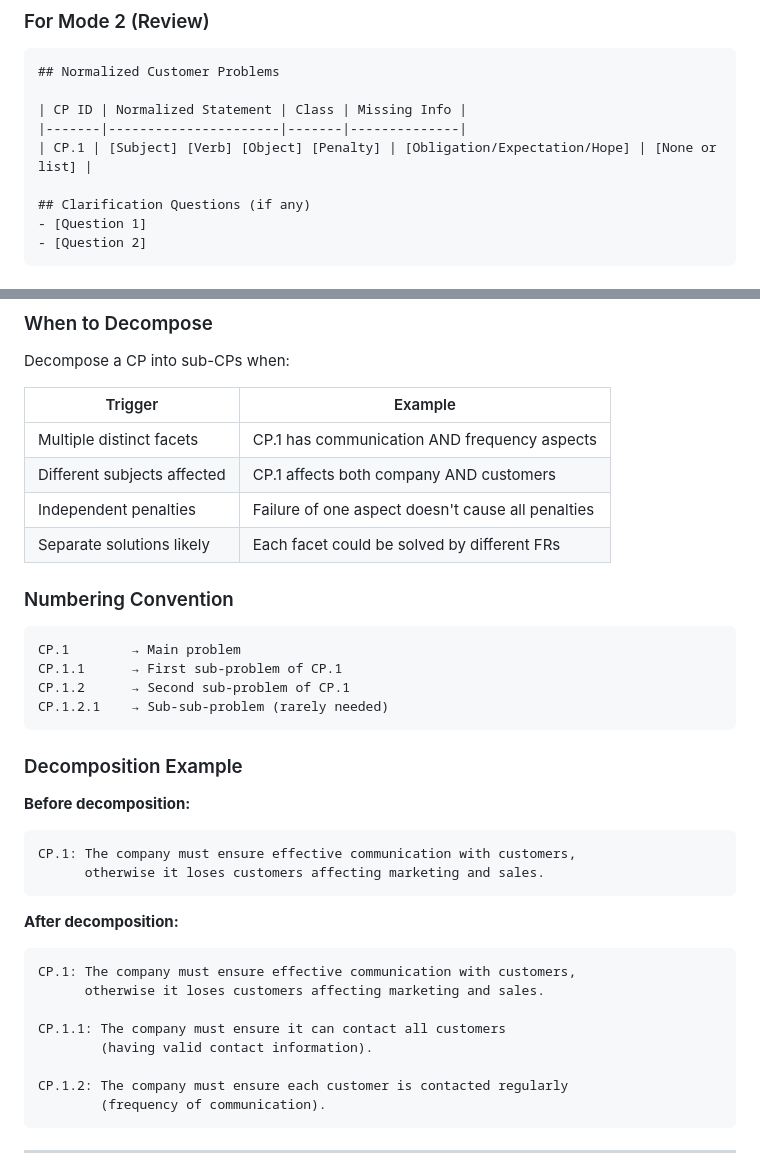
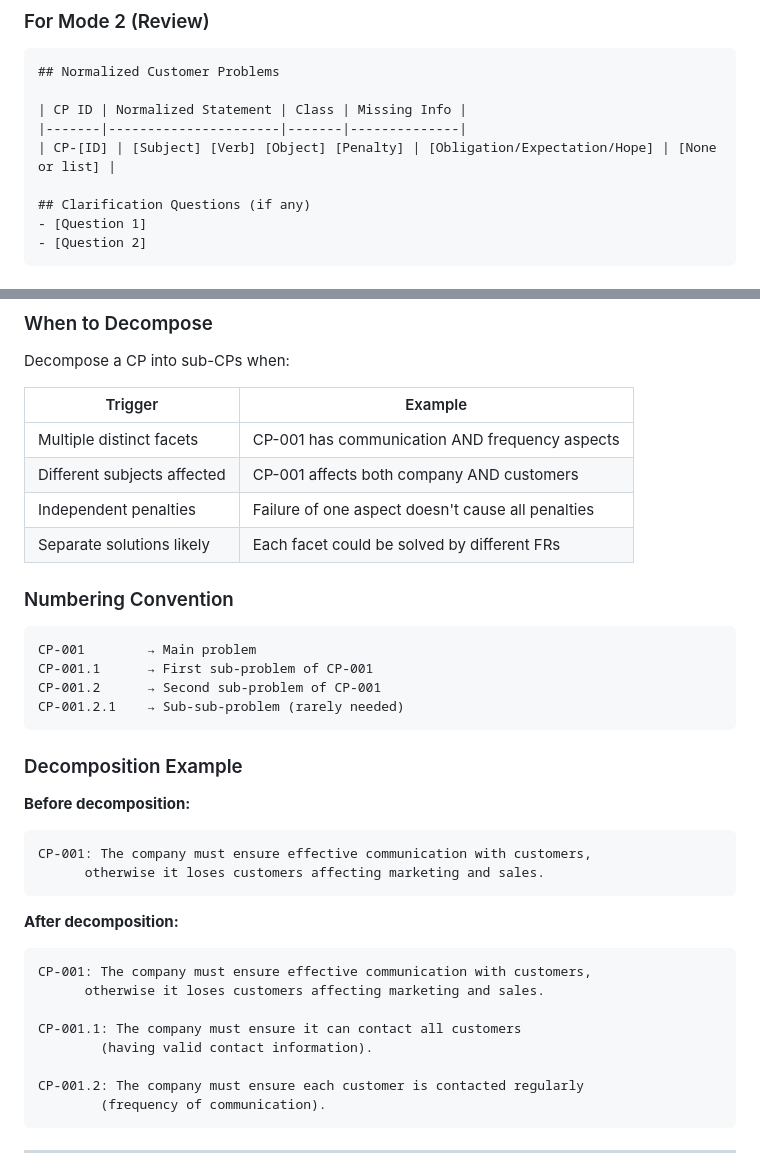
Before and after one commit to RafaelGorski/Problem-Based-SRS, a Markdown page: skills/customer-problems/SKILL.md, 2 parts joined by grey strips. Drawn GitHub-style.

Commit message:
fix: standardize CP notation to use dashes (CP-001) consistently
- Replace CP.1 dot notation with CP-001 dash notation in examples
- Align decomposition, review mode, and template sections
- Prevents LLM from mixing notation styles

Co-authored-by: Copilot <223556219+Copilot@users.noreply.github.com>

````diff
--- a/skills/customer-problems/SKILL.md
+++ b/skills/customer-problems/SKILL.md
@@ -146,7 +146,7 @@ For each identified problem, produce:
 
 | CP ID | Normalized Statement | Class | Missing Info |
 |-------|----------------------|-------|--------------|
-| CP.1 | [Subject] [Verb] [Object] [Penalty] | [Obligation/Expectation/Hope] | [None or list] |
+| CP-[ID] | [Subject] [Verb] [Object] [Penalty] | [Obligation/Expectation/Hope] | [None or list] |
 
 ## Clarification Questions (if any)
 - [Question 1]
@@ -243,37 +243,37 @@ Decompose a CP into sub-CPs when:
 
 | Trigger | Example |
 |---------|---------|
-| Multiple distinct facets | CP.1 has communication AND frequency aspects |
-| Different subjects affected | CP.1 affects both company AND customers |
+| Multiple distinct facets | CP-001 has communication AND frequency aspects |
+| Different subjects affected | CP-001 affects both company AND customers |
 | Independent penalties | Failure of one aspect doesn't cause all penalties |
 | Separate solutions likely | Each facet could be solved by different FRs |
 
 ### Numbering Convention
 
 ```
-CP.1        → Main problem
-CP.1.1      → First sub-problem of CP.1
-CP.1.2      → Second sub-problem of CP.1
-CP.1.2.1    → Sub-sub-problem (rarely needed)
+CP-001        → Main problem
+CP-001.1      → First sub-problem of CP-001
+CP-001.2      → Second sub-problem of CP-001
+CP-001.2.1    → Sub-sub-problem (rarely needed)
 ```
 
 ### Decomposition Example
 
 **Before decomposition:**
 ```
-CP.1: The company must ensure effective communication with customers,
+CP-001: The company must ensure effective communication with customers,
       otherwise it loses customers affecting marketing and sales.
 ```
 
 **After decomposition:**
 ```
-CP.1: The company must ensure effective communication with customers,
+CP-001: The company must ensure effective communication with customers,
       otherwise it loses customers affecting marketing and sales.
 
-CP.1.1: The company must ensure it can contact all customers
+CP-001.1: The company must ensure it can contact all customers
         (having valid contact information).
 
-CP.1.2: The company must ensure each customer is contacted regularly
+CP-001.2: The company must ensure each customer is contacted regularly
         (frequency of communication).
 ```
 
````
